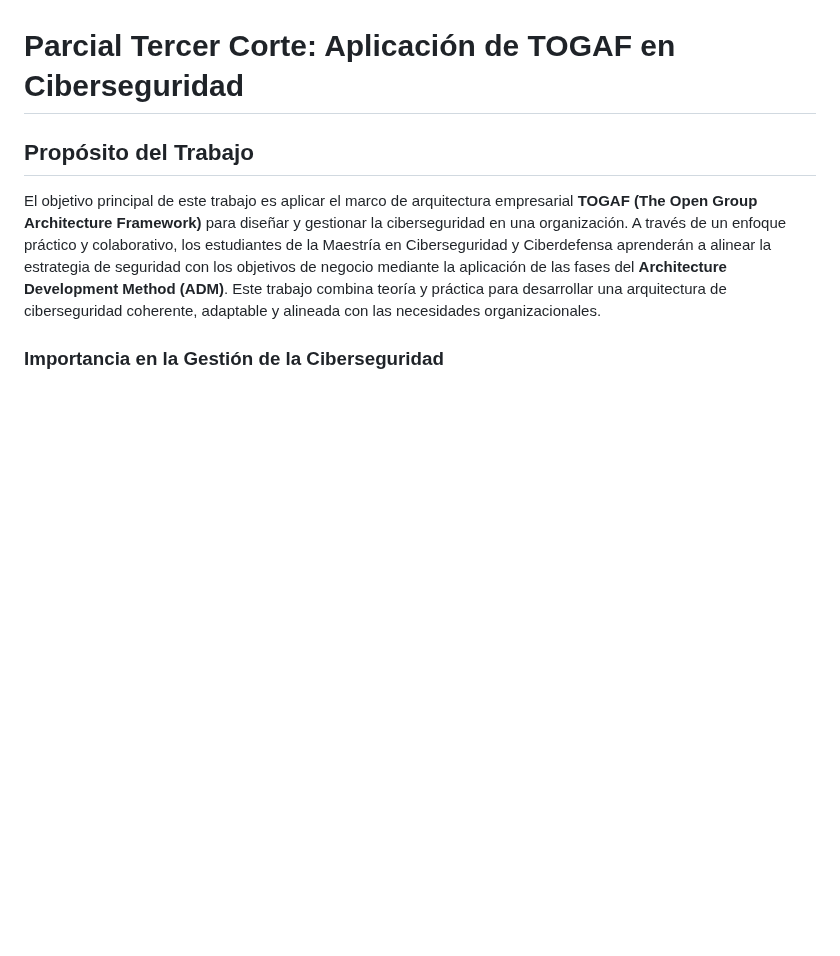
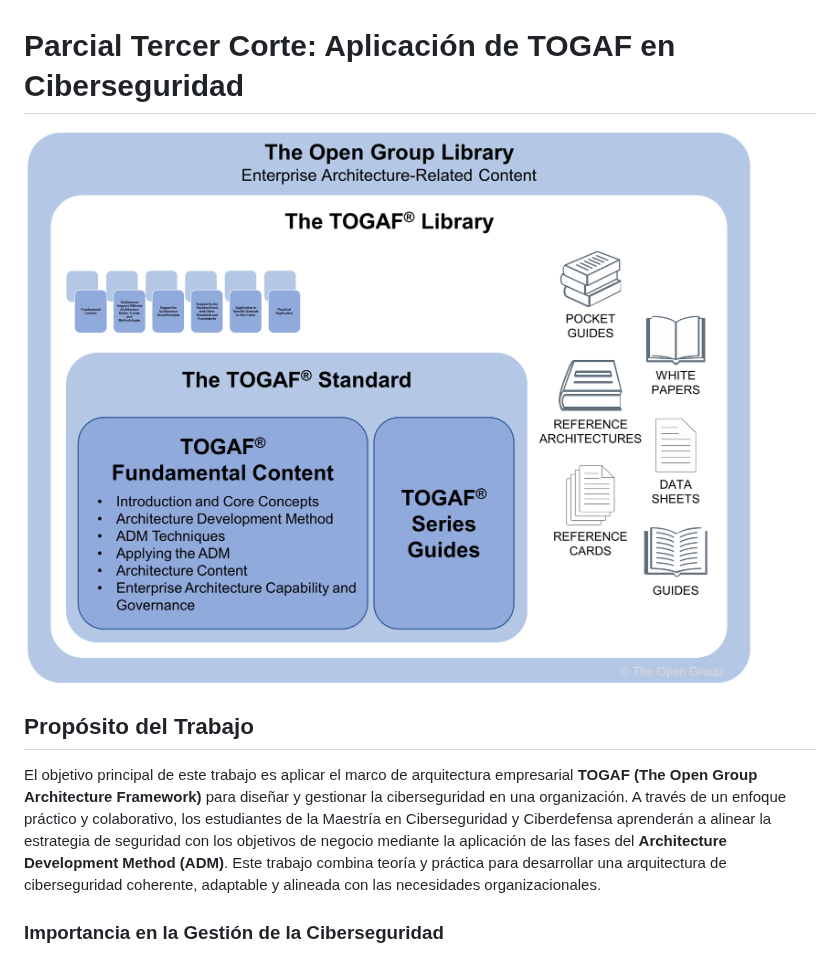
Before and after one commit to jaiderospina/Gestion_Ciberseguridad_2025_2, a Markdown page: TOGAF_AZ/README.md, the part around the change. GitHub-like rendering; blank space fills up the shorter version.

```diff
--- a/TOGAF_AZ/README.md
+++ b/TOGAF_AZ/README.md
@@ -1,4 +1,7 @@
 # Parcial Tercer Corte: Aplicación de TOGAF en Ciberseguridad
+
+
+![ s ]( images/togaf_library.png)
 
 ## Propósito del Trabajo
 El objetivo principal de este trabajo es aplicar el marco de arquitectura empresarial **TOGAF (The Open Group Architecture Framework)** para diseñar y gestionar la ciberseguridad en una organización. A través de un enfoque práctico y colaborativo, los estudiantes de la Maestría en Ciberseguridad y Ciberdefensa aprenderán a alinear la estrategia de seguridad con los objetivos de negocio mediante la aplicación de las fases del **Architecture Development Method (ADM)**. Este trabajo combina teoría y práctica para desarrollar una arquitectura de ciberseguridad coherente, adaptable y alineada con las necesidades organizacionales.
```
